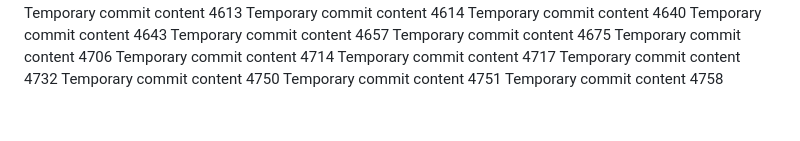
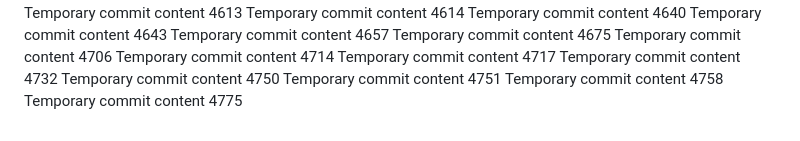
Before and after one commit to notarybob/band, a Markdown page: edt/report.md, the part around the change. Rendered like a GitHub page.

```diff
--- a/edt/report.md
+++ b/edt/report.md
@@ -371,3 +371,4 @@ Temporary commit content 4732
 Temporary commit content 4750
 Temporary commit content 4751
 Temporary commit content 4758
+Temporary commit content 4775
```
